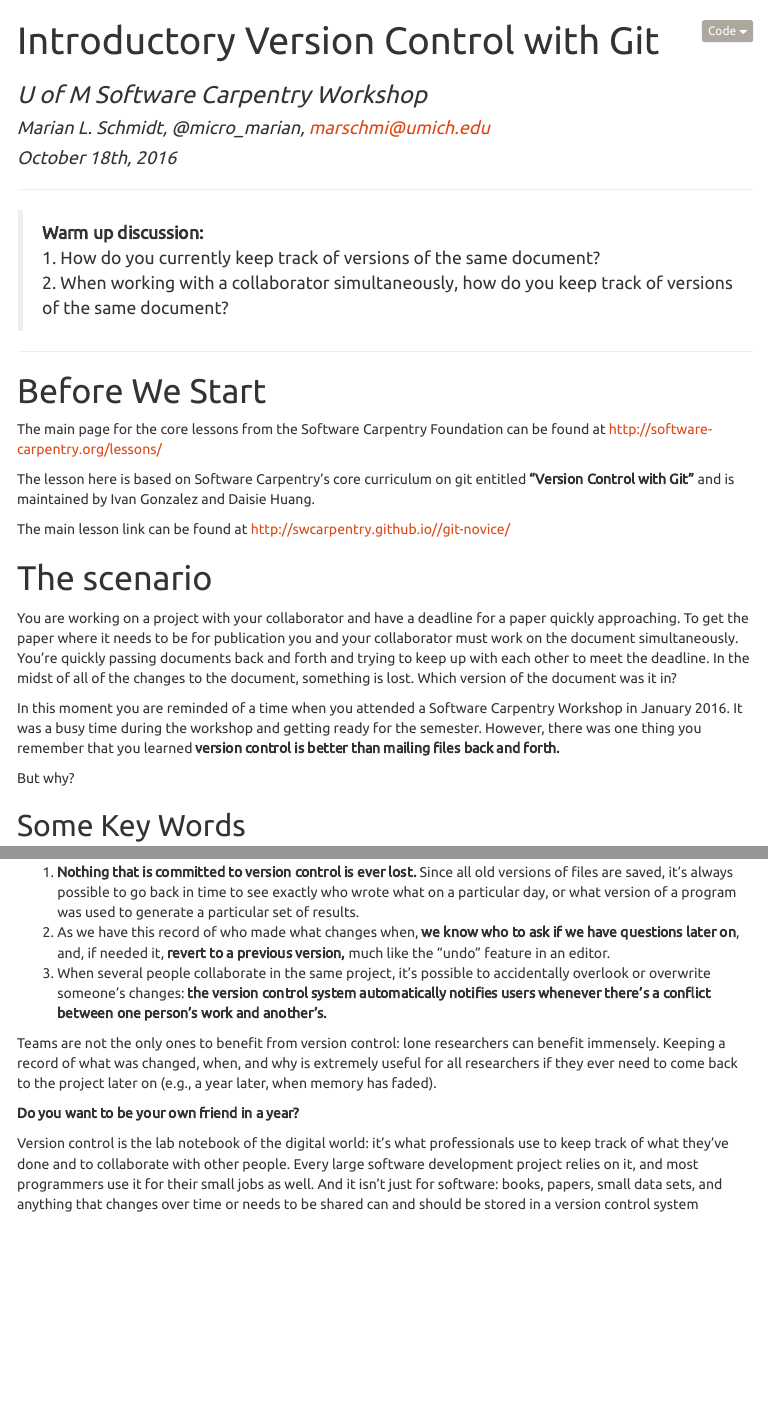
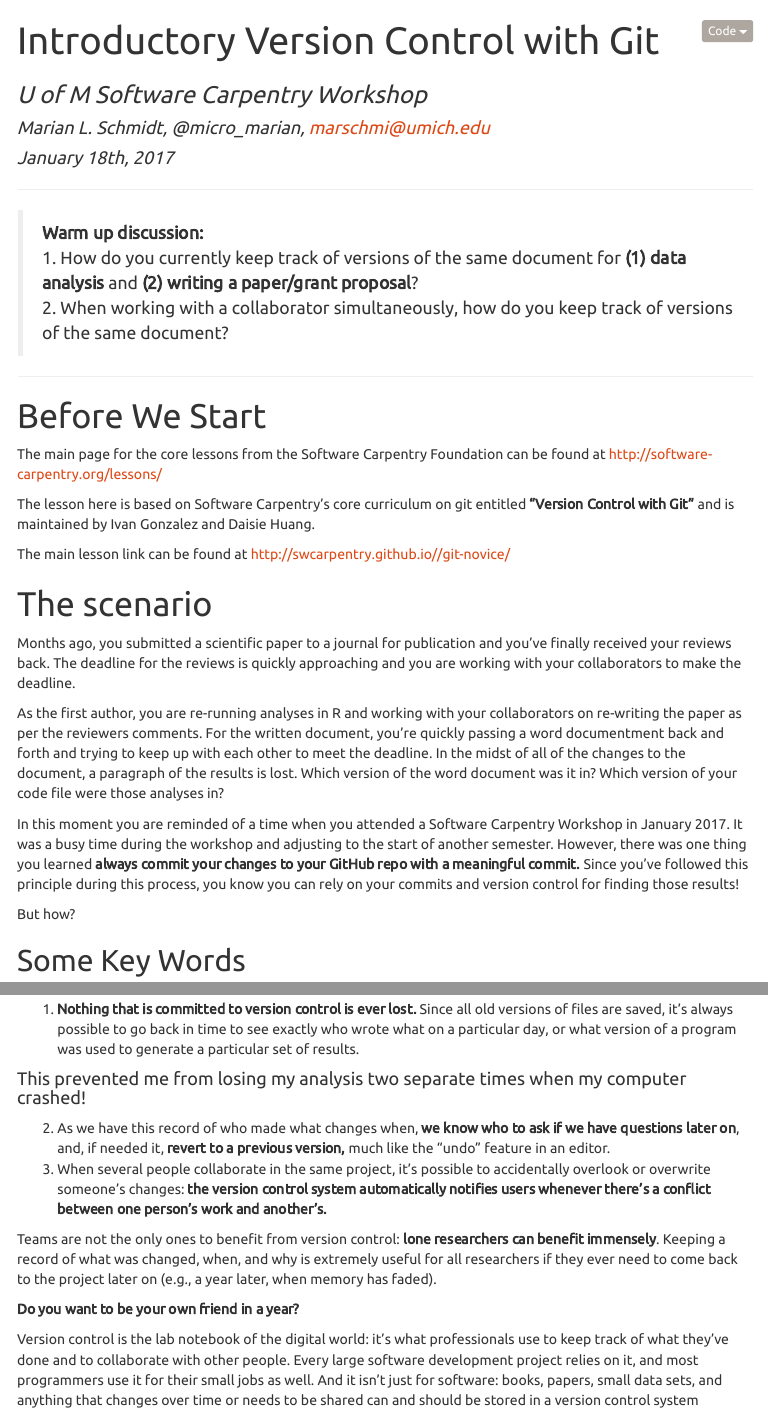
Before and after one commit to marschmi/git_swc_wise, an R Markdown document (git_lesson.rmd): the page in a window 1100 px wide, from its top, and a second part further down, joined at a grey line. The pictures show the output file git_lesson.html that the author committed with the source, opened offline; menus at the side of the page are left out.

Commit message:
modified lesson down to line 112 for current workshop.

```diff
--- a/git_lesson.rmd
+++ b/git_lesson.rmd
@@ -2,7 +2,7 @@
 title: "Introductory Version Control with Git"
 subtitle: "U of M Software Carpentry Workshop"
 author: "Marian L. Schmidt, @micro_marian, marschmi@umich.edu"
-date: "October 18th, 2016"
+date: "January 18th, 2017"
 output:
   html_document:
     code_folding: show
@@ -18,7 +18,7 @@
 
 ***
 > **Warm up discussion:**
-> 1. How do you currently keep track of versions of the same document?
+> 1. How do you currently keep track of versions of the same document for **(1) data analysis** and **(2) writing a paper/grant proposal**?
 > 2. When working with a collaborator simultaneously, how do you keep track of versions of the same document?
 
 ***
@@ -33,11 +33,13 @@
 
 
 # The scenario
-You are working on a project with your collaborator and have a deadline for a paper quickly approaching.  To get the paper where it needs to be for publication you and your collaborator must work on the document simultaneously. You're quickly passing documents back and forth and trying to keep up with each other to meet the deadline.  In the midst of all of the changes to the document, something is lost.  Which version of the document was it in?
+Months ago, you submitted a scientific paper to a journal for publication and you’ve finally received your reviews back. The deadline for the reviews is quickly approaching and you are working with your collaborators to make the deadline.
 
-In this moment you are reminded of a time when you attended a Software Carpentry Workshop in January 2016.  It was a busy time during the workshop and getting ready for the semester.  However, there was one thing you remember that you learned **version control is better than mailing files back and forth.**
+As the first author, you are re-running analyses in R and working with your collaborators on re-writing the paper as per the reviewers comments. For the written document, you’re quickly passing a word documentment back and forth and trying to keep up with each other to meet the deadline. In the midst of all of the changes to the document, a paragraph of the results is lost. Which version of the word document was it in? Which version of your code file were those analyses in?
 
-But why?
+In this moment you are reminded of a time when you attended a Software Carpentry Workshop in January 2017.  It was a busy time during the workshop and adjusting to the start of another semester.  However, there was one thing you learned **always commit your changes to your GitHub repo with a meaningful commit.**  Since you've followed this principle during this process, you know you can rely on your commits and version control for finding those results!
+
+But how?
 
 ## Some Key Words
 
@@ -62,10 +64,13 @@
 # Why version control?
 
 1. **Nothing that is committed to version control is ever lost.** Since all old versions of files are saved, it’s always possible to go back in time to see exactly who wrote what on a particular day, or what version of a program was used to generate a particular set of results.
+
+#### This prevented me from losing my analysis two separate times when my computer crashed!
+
 2. As we have this record of who made what changes when, **we know who to ask if we have questions later on**, and, if needed it, **revert to a previous version,** much like the “undo” feature in an editor.
 3. When several people collaborate in the same project, it’s possible to accidentally overlook or overwrite someone’s changes: **the version control system automatically notifies users whenever there’s a conflict between one person’s work and another’s.**
 
-Teams are not the only ones to benefit from version control: lone researchers can benefit immensely. Keeping a record of what was changed, when, and why is extremely useful for all researchers if they ever need to come back to the project later on (e.g., a year later, when memory has faded).
+Teams are not the only ones to benefit from version control: **lone researchers can benefit immensely**. Keeping a record of what was changed, when, and why is extremely useful for all researchers if they ever need to come back to the project later on (e.g., a year later, when memory has faded).
 
 **Do you want to be your own friend in a year?**
 
```
Also changed, not shown: git_lesson.html, git_lesson.md, git_lesson.rmd (6 more changed lines).
